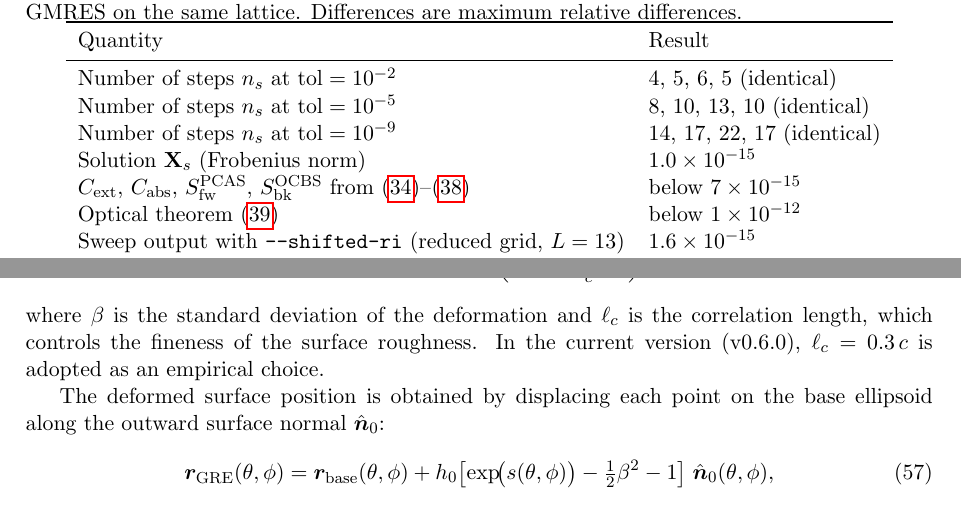
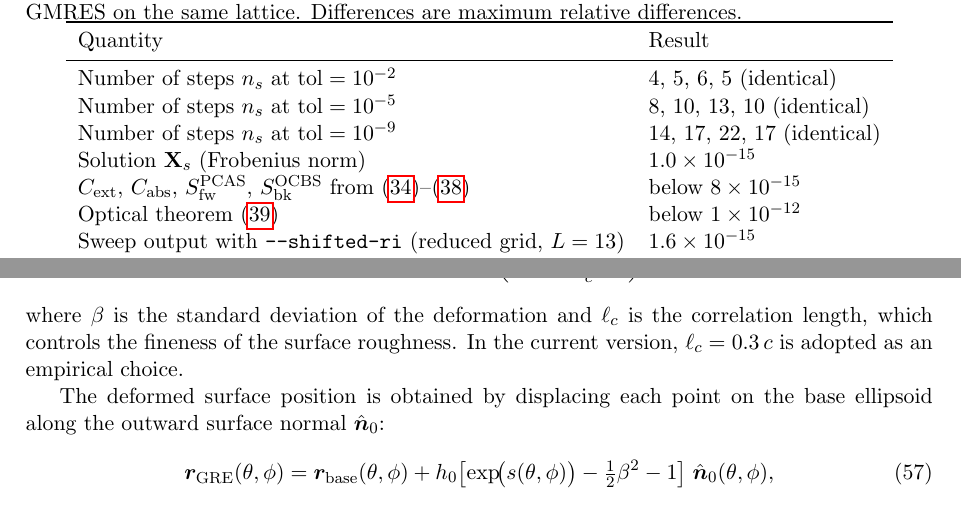
Before and after one commit to NobuhiroMoteki/block-DDA_Py, a LaTeX document (docs/theory_note.tex): two parts of pages 13 and 19 of 24, joined at a grey line, cut so that both start at the same text. Compiled offline with pdfLaTeX.

Commit message:
docs: bring README and theory note in line with v0.8.1
README: version badge, section numbers of the theory note (the note gained
Sec. 5, so the spheroid symmetry is Sec. 9 and the old-vs-new comparison
Sec. 6; the measured speed-up is Sec. 5.9), and a feature item for the
shifted refractive-index sweep.
Theory note: drop two stale 'current version (v0.6.0)' remarks and update
one entry of the verification table to the value measured with the default
least-squares method (observables agree below 8e-15).

Co-Authored-By: Claude Fable 5.2 <noreply@anthropic.com>

```diff
--- a/docs/theory_note.tex
+++ b/docs/theory_note.tex
@@ -1142,7 +1142,7 @@ Table~\ref{tab:shift-verification} lists the results.
     $C_{\text{ext}}$, $C_{\text{abs}}$,
       $S_{\text{fw}}^{\text{PCAS}}$, $S_{\text{bk}}^{\text{OCBS}}$
       from \eqref{eq:C-ext-shifted}--\eqref{eq:C-abs-shifted}
-      & below \num{7e-15} \\
+      & below \num{8e-15} \\
     Optical theorem \eqref{eq:optical-theorem}
       & below \num{1e-12} \\
     Sweep output with \texttt{--shifted-ri}
@@ -1716,7 +1716,7 @@ the base ellipsoid with covariance
 where $\beta$ is the standard deviation of the deformation and
 $\ell_c$ is the correlation length, which controls the fineness of
 the surface roughness.
-In the current version (v0.6.0), $\ell_c = 0.3\,c$ is adopted as an
+In the current version, $\ell_c = 0.3\,c$ is adopted as an
 empirical choice.
 
 The deformed surface position is obtained by displacing each point
```
Also changed, not shown: README.md, docs/theory_note.pdf, docs/theory_note.tex (2 more changed lines).
